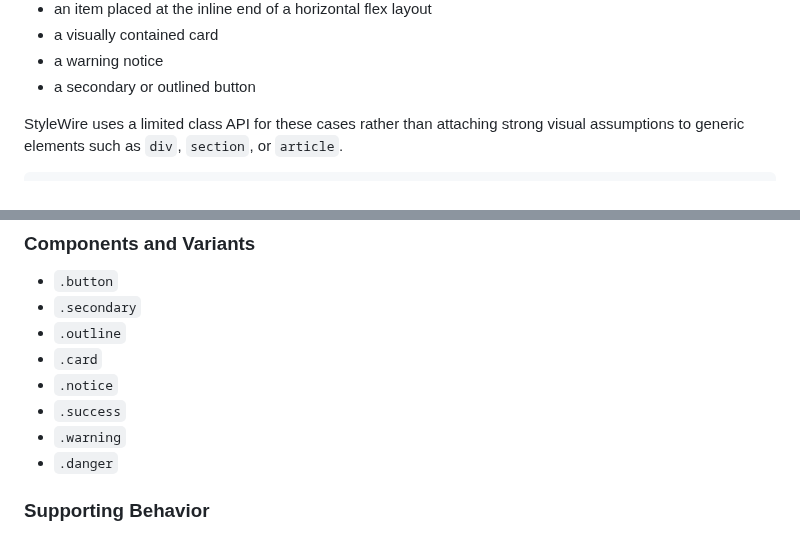
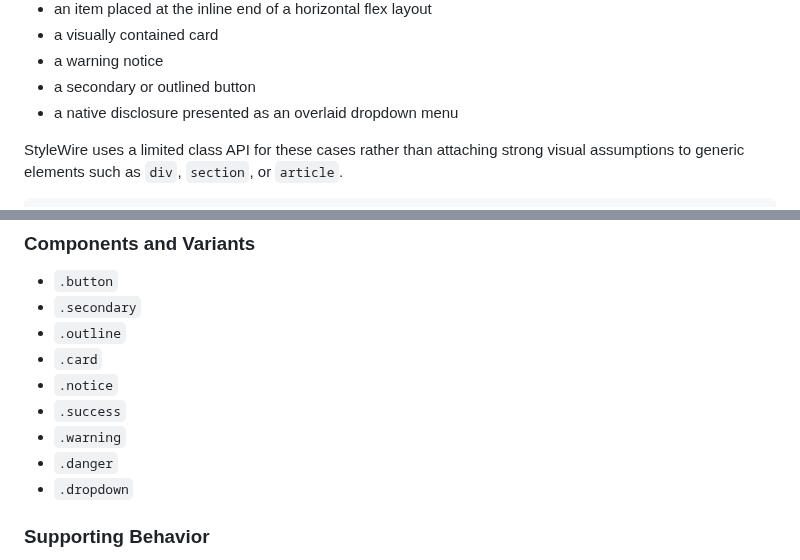
Before and after one commit to jessuppi/middleclass, a Markdown page: docs/architecture.md, 2 parts joined by grey strips. Rendered like a GitHub page.

Commit message:
Add dropdown to class architecture

```diff
--- a/docs/architecture.md
+++ b/docs/architecture.md
@@ -45,6 +45,7 @@ For example, HTML has no element whose meaning is:
 - a visually contained card
 - a warning notice
 - a secondary or outlined button
+- a native disclosure presented as an overlaid dropdown menu
 
 StyleWire uses a limited class API for these cases rather than attaching strong visual assumptions to generic elements such as `div`, `section`, or `article`.
 
@@ -97,6 +98,7 @@ The current public class API has three narrow roles. A fourth role may emerge la
 - `.success`
 - `.warning`
 - `.danger`
+- `.dropdown`
 
 ### Supporting Behavior
 
```
